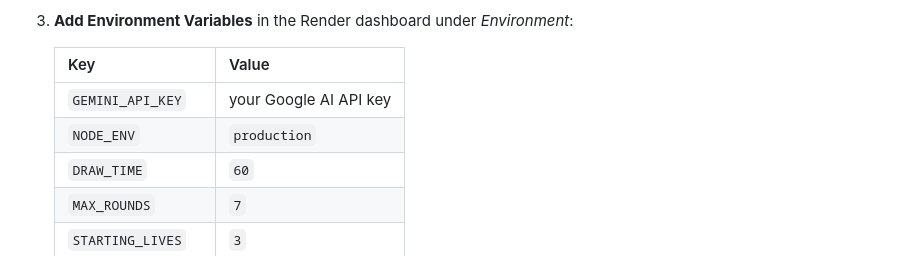
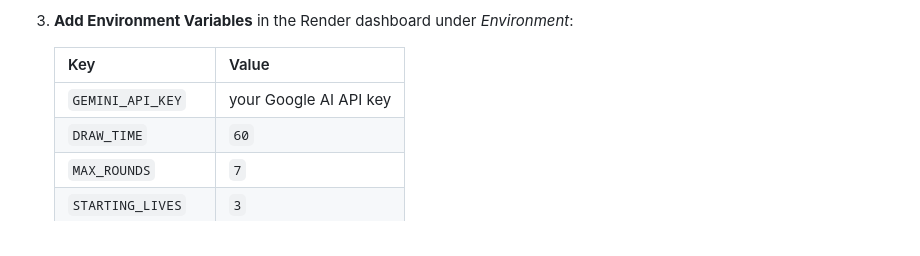
Before and after one commit to rambo1111/incanto, a Markdown page: README.md, the part around the change. Rendered like a GitHub page.

Commit message:
Remove NODE_ENV from configuration table

```diff
--- a/README.md
+++ b/README.md
@@ -61,7 +61,6 @@ npm run dev
    | Key | Value |
    |-----|-------|
    | `GEMINI_API_KEY` | your Google AI API key |
-   | `NODE_ENV` | `production` |
    | `DRAW_TIME` | `60` |
    | `MAX_ROUNDS` | `7` |
    | `STARTING_LIVES` | `3` |
```
